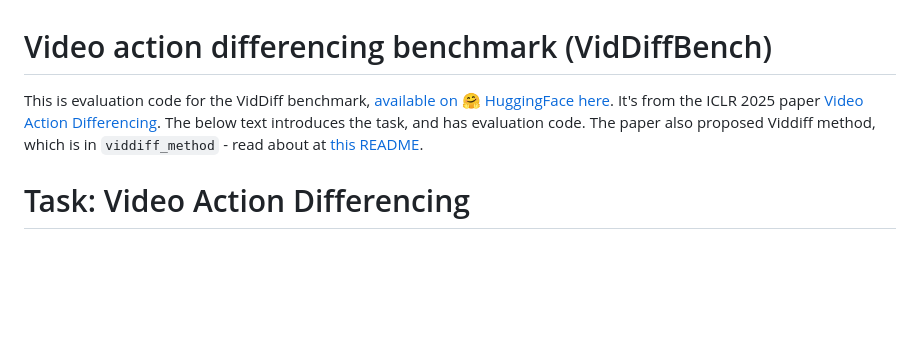
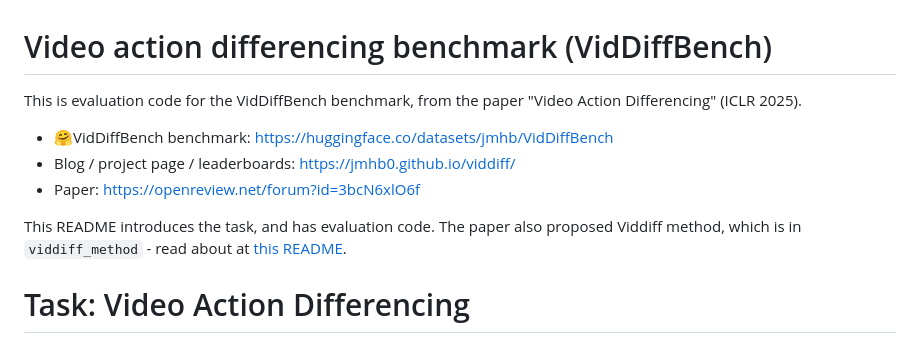
Before and after one commit to jmhb0/viddiff, a Markdown page: README.md, the part around the change. Drawn GitHub-style; blank space fills up the shorter version.

```diff
--- a/README.md
+++ b/README.md
@@ -1,5 +1,12 @@
 # Video action differencing benchmark (VidDiffBench)
-This is evaluation code for the VidDiff benchmark, [available on 🤗 HuggingFace here](https://huggingface.co/datasets/jmhb/VidDiffBench). It's from the ICLR 2025 paper [Video Action Differencing](https://jmhb0.github.io/viddiff). The below text introduces the task, and has evaluation code. The paper also proposed Viddiff method, which is in `viddiff_method` - read about at [this README](viddiff_method/README.md).
+This is evaluation code for the VidDiffBench benchmark, from the paper "Video Action Differencing" (ICLR 2025).
+
+- 🤗VidDiffBench benchmark: https://huggingface.co/datasets/jmhb/VidDiffBench
+- Blog / project page / leaderboards: https://jmhb0.github.io/viddiff/
+- Paper: https://openreview.net/forum?id=3bcN6xlO6f
+
+This README introduces the task, and has evaluation code. The paper also proposed Viddiff method, which is in `viddiff_method` - read about at [this README](viddiff_method/README.md).
+
 
 # Task: Video Action Differencing
 The Video Action Differencing task compares two videos of the same action. The goal is to identify differences in how the action is performed, where the differences are expressed in natural language.
```
